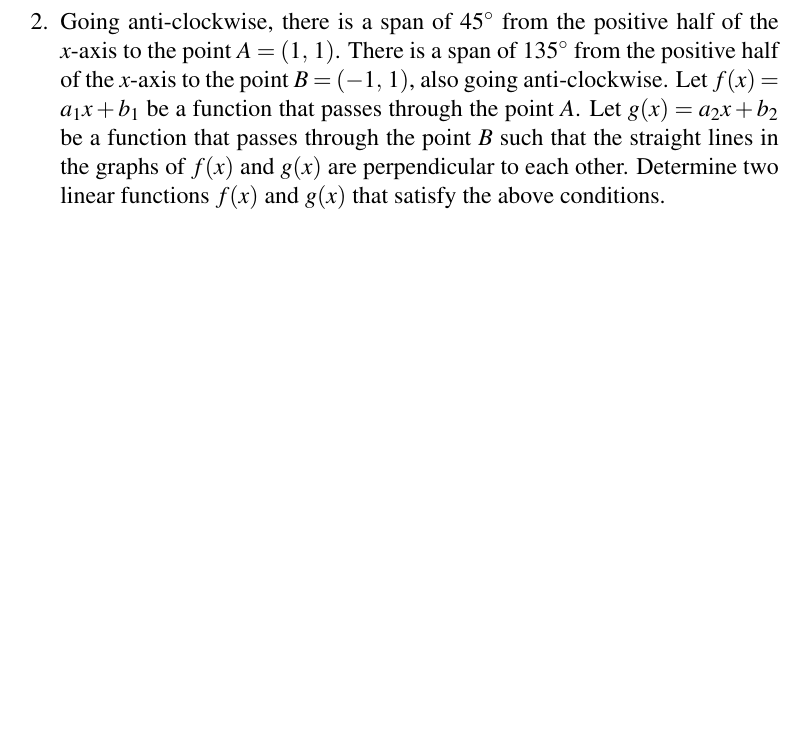
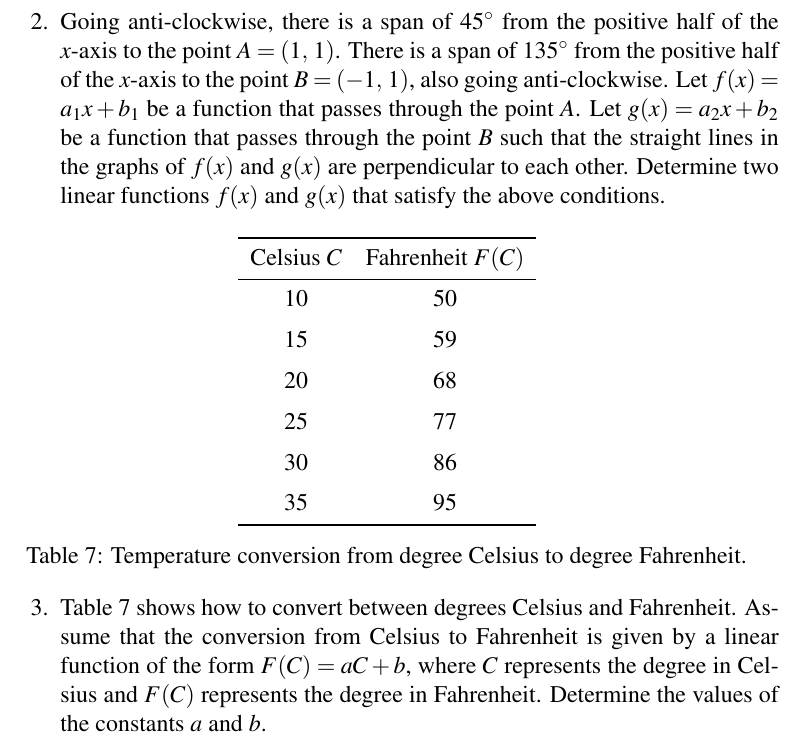
Before and after one commit to mvngu/hsnote, a LaTeX document (06_linear.tex, which reads table/06/temperature.tex): part of page 8 of 8, cut so that both start at the same text, the shorter picture padded with empty space. Compiled offline with pdfLaTeX.

Commit message:
A problem and its solution.

```diff
--- a/06_linear.tex
+++ b/06_linear.tex
@@ -848,6 +848,55 @@ $g(x) = -x$.
 \end{figure}
 \end{solution}
 }{}
+
+\begin{table}[!htbp]
+\centering
+\input{table/06/temperature.tex}
+\caption{%%
+  Temperature conversion from degree Celsius to degree Fahrenheit.
+}
+\label{tab:temperature_Celsius_to_Fahrenheit}
+\end{table}
+
+\item \Table{tab:temperature_Celsius_to_Fahrenheit} shows how to
+  convert between degrees Celsius and Fahrenheit.  Assume that the
+  conversion from Celsius to Fahrenheit is given by a linear function
+  of the form $F(C) = aC + b$, where $C$ represents the degree in
+  Celsius and $F(C)$ represents the degree in Fahrenheit.  Determine
+  the values of the constants $a$ and $b$.
+\ifbool{showSolution}{
+\begin{solution}
+First, determine the rate of change.
+\Table{tab:temperature_Celsius_to_Fahrenheit} shows that $F(10) = 50$
+and $F(15) = 59$.  Use \Equation{eqn:linear_function_rate_of_change}
+to write the rate of change as
+%%
+\begin{align*}
+a
+&=
+\frac{
+  F(15) - F(10)
+}{
+  15 - 10
+} \\[4pt]
+&=
+\frac{
+  59 - 50
+}{
+  15 - 10
+} \\[4pt]
+&=
+\frac{9}{5}.
+\end{align*}
+%%
+Next, determine the value of $b$.  Set $C = 10$ to get $F(10) = 50$.
+Use the value of $a$ to write $50 = \frac{9}{5} \times 10 + b$, which
+you can simplify to $50 = 9 \times 2 + b$ or $50 = 18 + b$.  Solving
+the last equation for $b$ shows that $b = 50 - 18 = 32$.  Therefore
+the conversion from degree Celsius to degree Fahrenheit is given by
+the linear function $F(C) = \frac{9}{5} C + 32$.
+\end{solution}
+}{}
 \end{problem}
 
 \end{document}
--- /dev/null
+++ b/table/06/temperature.tex
@@ -0,0 +1,9 @@
+\begin{tabular}{cc} \toprule
+Celsius $C$  & Fahrenheit $F(C)$ \\\midrule
+$10$ & $50$ \\[6pt]
+$15$ & $59$ \\[6pt]
+$20$ & $68$ \\[6pt]
+$25$ & $77$ \\[6pt]
+$30$ & $86$ \\[6pt]
+$35$ & $95$ \\\bottomrule
+\end{tabular}
```
